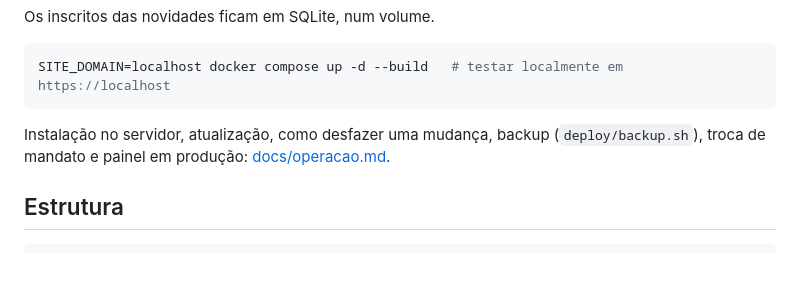
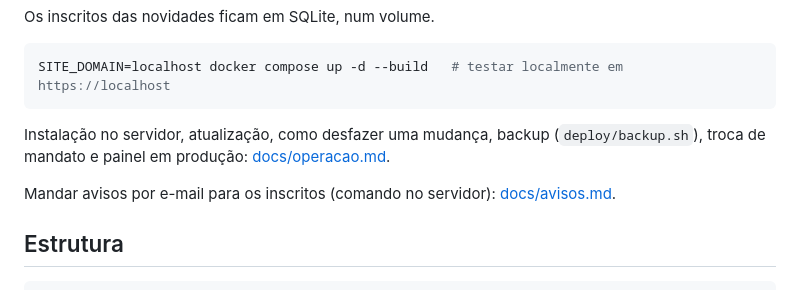
Before and after one commit to LAESAicev/app-laesa, a Markdown page: README.md, the part around the change. Rendered like a GitHub page; blank space fills up the shorter version.

Commit message:
docs: guia de avisos para a Mesa Diretora
Co-Authored-By: Claude Opus 5.5 <noreply@anthropic.com>

````diff
--- a/README.md
+++ b/README.md
@@ -76,6 +76,8 @@ SITE_DOMAIN=localhost docker compose up -d --build   # testar localmente em http
 
 Instalação no servidor, atualização, como desfazer uma mudança, backup (`deploy/backup.sh`), troca de mandato e painel em produção: [docs/operacao.md](docs/operacao.md).
 
+Mandar avisos por e-mail para os inscritos (comando no servidor): [docs/avisos.md](docs/avisos.md).
+
 ## Estrutura
 
 ```
````
Also changed, not shown: docs/avisos.md (added, +133 -0 lines).
